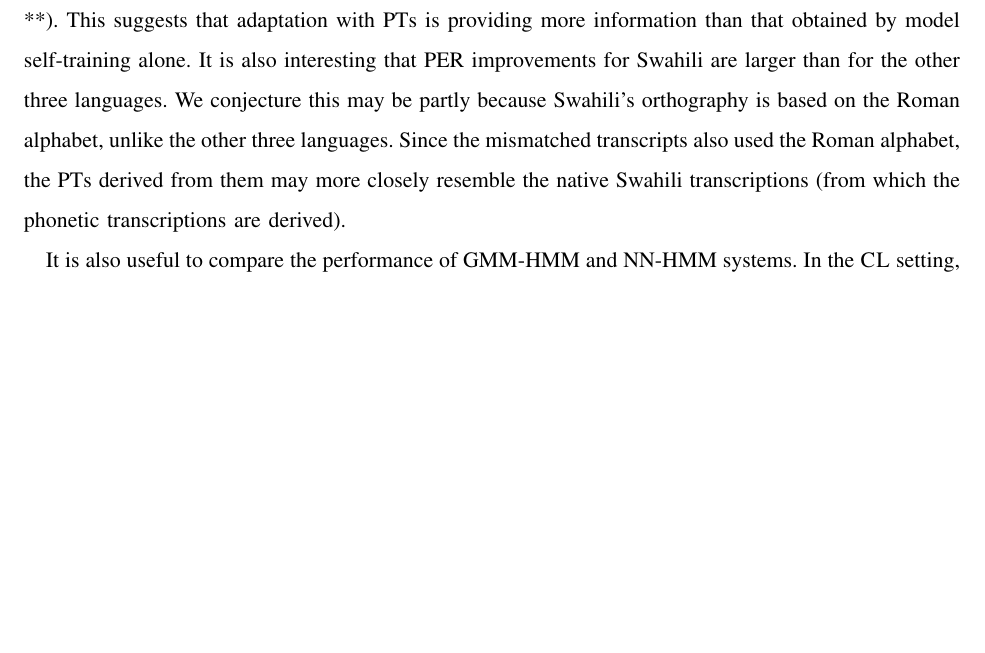
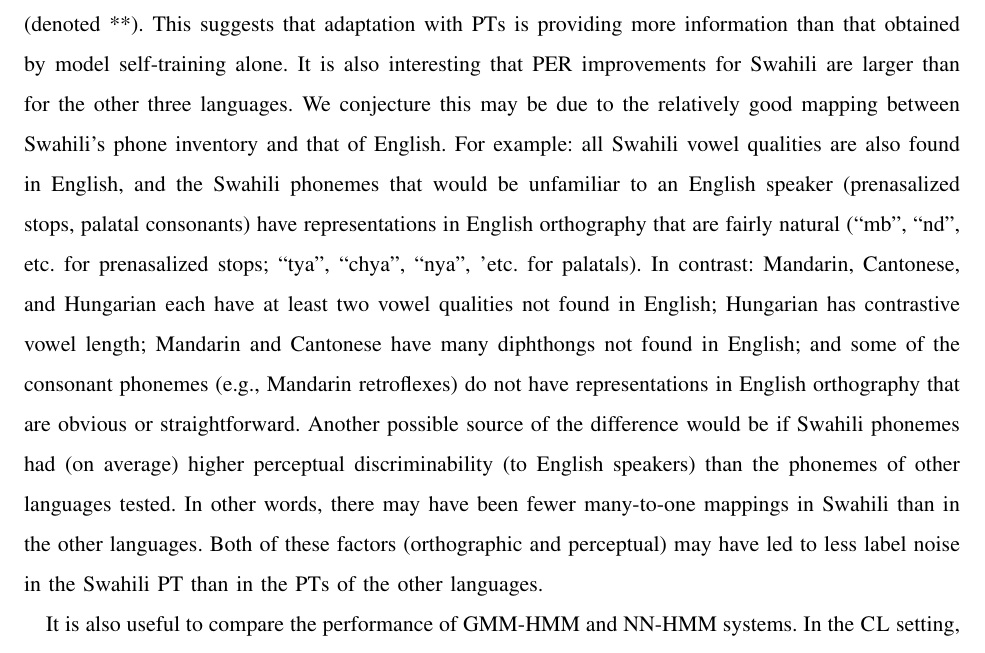
Before and after one commit to jhasegaw/probtranspaper, a LaTeX paper (tex/paper.tex, which reads tex/s6_results_asr.tex): part of page 26 of 30, cut so that both start at the same text, the shorter picture padded with empty space. Compiled offline with pdfLaTeX; a missing font is replaced by an installed copy or a similar font; a LaTeX package or settings file that is missing is left out.

Commit message:
improve discussion of why Swahili PT worked better

```diff
--- a/tex/s6_results_asr.tex
+++ b/tex/s6_results_asr.tex
@@ -64,12 +64,44 @@ significant at $p<0.001$ (denoted **).  This suggests that adaptation
 with PTs is providing more information than that obtained by model
 self-training alone. It is also interesting that PER
 improvements for Swahili are larger than for the other three
-languages. We conjecture this may be partly because Swahili's
-orthography is based on the Roman alphabet, unlike the other three
-languages. Since the mismatched transcripts also used the Roman
-alphabet, the PTs derived from them may more closely resemble the
-native Swahili transcriptions (from which the phonetic transcriptions
-are derived).
+languages. %We conjecture this may be partly because Swahili's
+%orthography is based on the Roman alphabet, unlike the other three
+%languages. Since the mismatched transcripts also used the Roman
+%alphabet, the PTs derived from them may more closely resemble the
+%native Swahili transcriptions (from which the phonetic transcriptions
+%are derived).
+%% DM: the above point (commented out) misses the mark. The influence of
+%% orthography here lies in what sounds English speakers typically use
+%% roman letters to represent. Swahili happens to have a phone set that
+%% can be represented with the roman alphabet in a way that makes
+%% pretty good sense to a native English speaker, and the things that
+%% are phonologically weird about Swahili don't cause problems. In
+%% contrast, the roman alphabet as used by English speakers doesn't have
+%% a good way to handle the things about Mandarin, Cantonese, or
+%% Hungarian that are phonologically weird (from an English perspective)
+%% e.g., unfamiliar vowel qualities like front rounded vowels, See
+%% below for what I think is a more plausible explanation of why PT
+%% worked well for Swahili, and an additional point about many-to-one
+%% correspondences in the perceptual domain.
+We conjecture this may be due to the relatively good mapping between
+Swahili's phone inventory and that of English. For example: all Swahili
+vowel qualities are also found in English, and the Swahili phonemes
+that would be unfamiliar to an English speaker (prenasalized stops,
+palatal consonants) have representations in English orthography that are
+fairly natural (``mb'', ``nd'', etc. for prenasalized stops; ``tya'',
+``chya'', ``nya'', 'etc. for palatals). In contrast: Mandarin,
+Cantonese, and Hungarian each have at least two vowel qualities not
+found in English; Hungarian has contrastive vowel length; Mandarin and
+Cantonese have many diphthongs not found in English; and some of the
+consonant phonemes (e.g., Mandarin retroflexes) do not have
+representations in English orthography that are obvious or
+straightforward. Another possible source of the difference would be if
+Swahili phonemes had (on average) higher perceptual discriminability
+(to English speakers) than the phonemes of other languages tested. In
+other words, there may have been fewer many-to-one mappings in Swahili
+than in the other languages. Both of these factors (orthographic and
+perceptual) may have led to less label noise in the Swahili PT than in
+the PTs of the other languages.
 
 It is also useful to compare the performance of GMM-HMM and NN-HMM
 systems.  In the {\sc CL} setting, an ASR trained
```
Also changed, not shown: tex/s6_results_asr.tex (4 more changed lines).
